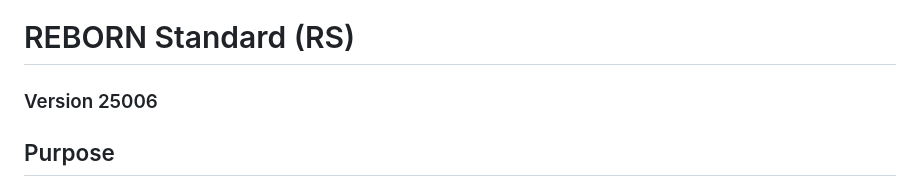
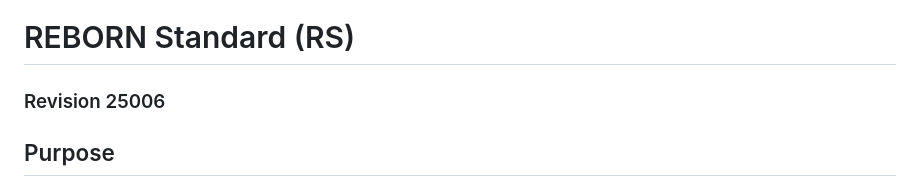
Before and after one commit to REBORN-lang/REBORN-lang.github.io, a Markdown page: documents/standard/RebornStandard.md, the part around the change. GitHub-like rendering.

Commit message:
25006 | Modernization, a few fixes, added Appendix A (FIX)
- Changed 'Version' to 'Revision'

Signed-off-by: jStmaX! <maxwasmailed@proton.me>

```diff
--- a/documents/standard/RebornStandard.md
+++ b/documents/standard/RebornStandard.md
@@ -1,5 +1,5 @@
 # REBORN Standard (RS)
-### Version 25006
+### Revision 25006
 
 ## Purpose
 The **REBORN Standard** exists to define how **REBORN** source code **must** be written and interpreted. \
```
